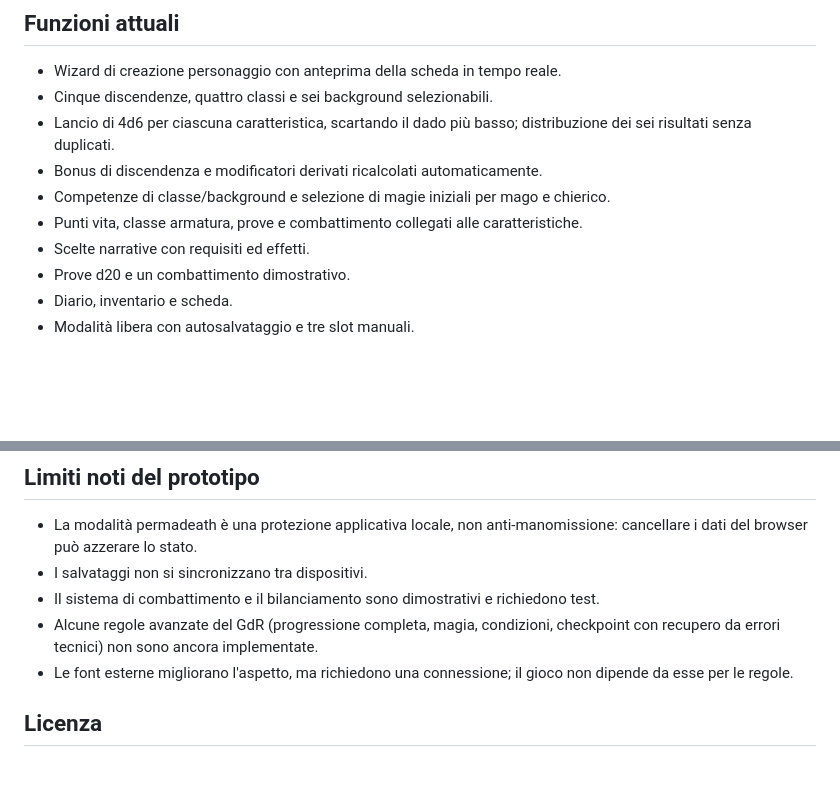
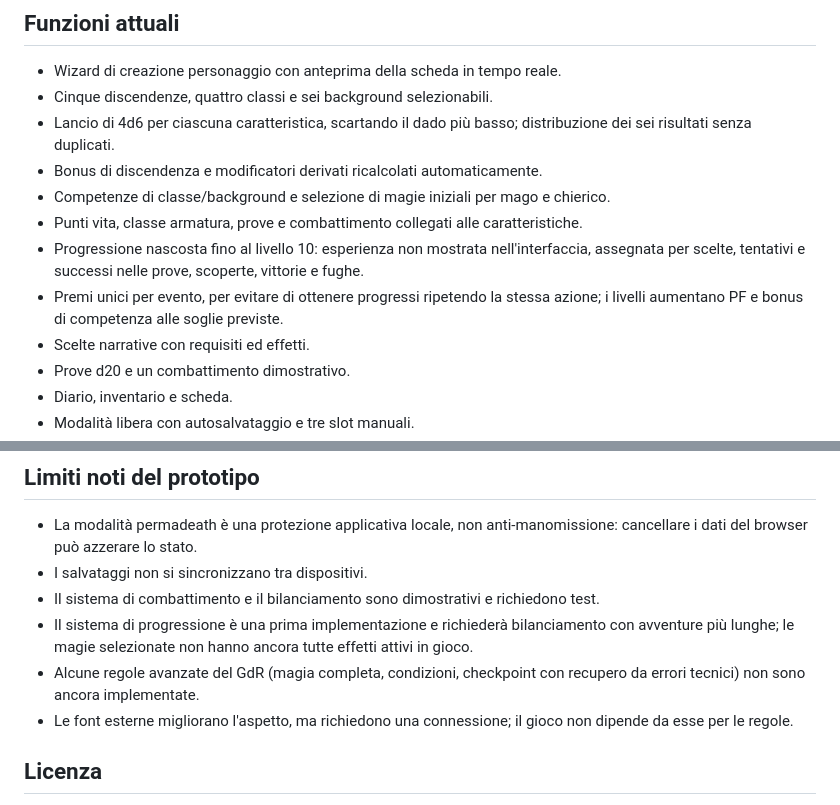
Before and after one commit to lavitasecondopizzi/il-lamento-dell-innocenza, a Markdown page: README.md, 2 parts joined by grey strips. Drawn GitHub-style; blank space fills up the shorter version.

Commit message:
docs: document hidden experience and leveling

```diff
--- a/README.md
+++ b/README.md
@@ -50,6 +50,8 @@ I test controllano la scena iniziale, i testi delle scene, i riferimenti narrati
 - Bonus di discendenza e modificatori derivati ricalcolati automaticamente.
 - Competenze di classe/background e selezione di magie iniziali per mago e chierico.
 - Punti vita, classe armatura, prove e combattimento collegati alle caratteristiche.
+- Progressione nascosta fino al livello 10: esperienza non mostrata nell'interfaccia, assegnata per scelte, tentativi e successi nelle prove, scoperte, vittorie e fughe.
+- Premi unici per evento, per evitare di ottenere progressi ripetendo la stessa azione; i livelli aumentano PF e bonus di competenza alle soglie previste.
 - Scelte narrative con requisiti ed effetti.
 - Prove d20 e un combattimento dimostrativo.
 - Diario, inventario e scheda.
@@ -62,7 +64,8 @@ I test controllano la scena iniziale, i testi delle scene, i riferimenti narrati
 - La modalità permadeath è una protezione applicativa locale, non anti-manomissione: cancellare i dati del browser può azzerare lo stato.
 - I salvataggi non si sincronizzano tra dispositivi.
 - Il sistema di combattimento e il bilanciamento sono dimostrativi e richiedono test.
-- Alcune regole avanzate del GdR (progressione completa, magia, condizioni, checkpoint con recupero da errori tecnici) non sono ancora implementate.
+- Il sistema di progressione è una prima implementazione e richiederà bilanciamento con avventure più lunghe; le magie selezionate non hanno ancora tutte effetti attivi in gioco.
+- Alcune regole avanzate del GdR (magia completa, condizioni, checkpoint con recupero da errori tecnici) non sono ancora implementate.
 - Le font esterne migliorano l'aspetto, ma richiedono una connessione; il gioco non dipende da esse per le regole.
 
 ## Licenza
```
